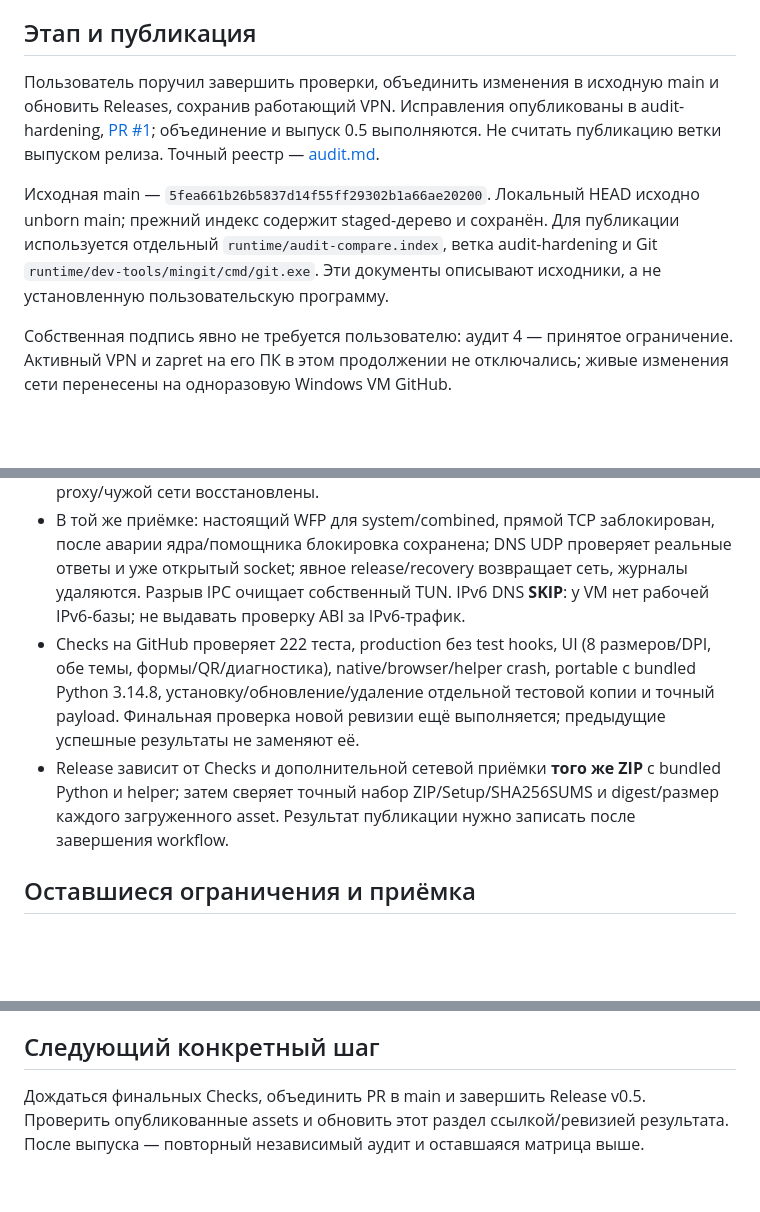
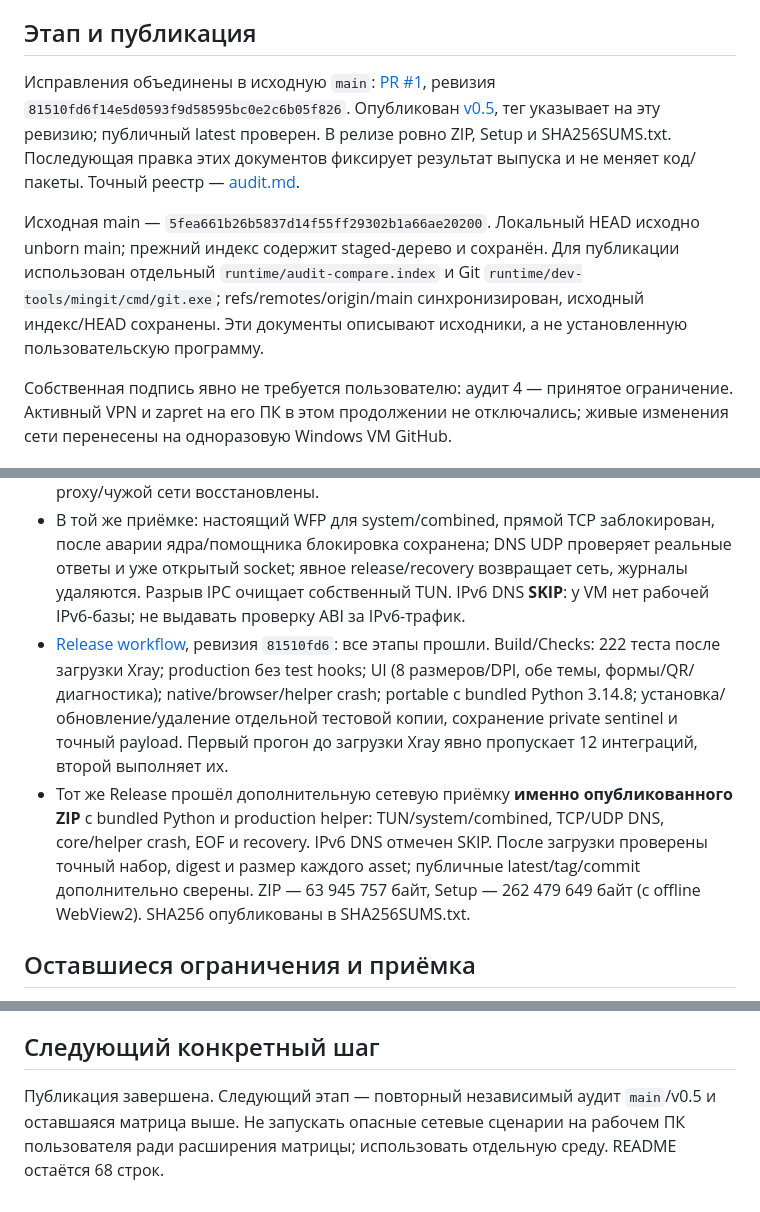
Before and after one commit to MaimeD666/Yukiwire-client, a Markdown page: docs/context/state.md, 3 parts joined by grey strips. GitHub-like rendering; blank space fills up the shorter version.

Commit message:
Record verified v0.5 release and final audit acceptance results

```diff
--- a/docs/context/state.md
+++ b/docs/context/state.md
@@ -4,9 +4,9 @@
 
 ## Этап и публикация
 
-Пользователь поручил завершить проверки, объединить изменения в исходную main и обновить Releases, сохранив работающий VPN. Исправления опубликованы в audit-hardening, [PR #1](https://github.com/MaimeD666/Yukiwire-client/pull/1); объединение и выпуск 0.5 выполняются. Не считать публикацию ветки выпуском релиза. Точный реестр — [audit.md](audit.md).
+Исправления объединены в исходную `main`: [PR #1](https://github.com/MaimeD666/Yukiwire-client/pull/1), ревизия `81510fd6f14e5d0593f9d58595bc0e2c6b05f826`. Опубликован [v0.5](https://github.com/MaimeD666/Yukiwire-client/releases/tag/v0.5), тег указывает на эту ревизию; публичный latest проверен. В релизе ровно ZIP, Setup и SHA256SUMS.txt. Последующая правка этих документов фиксирует результат выпуска и не меняет код/пакеты. Точный реестр — [audit.md](audit.md).
 
-Исходная main — `5fea661b26b5837d14f55ff29302b1a66ae20200`. Локальный HEAD исходно unborn main; прежний индекс содержит staged-дерево и сохранён. Для публикации используется отдельный `runtime/audit-compare.index`, ветка audit-hardening и Git `runtime/dev-tools/mingit/cmd/git.exe`. Эти документы описывают исходники, а не установленную пользовательскую программу.
+Исходная main — `5fea661b26b5837d14f55ff29302b1a66ae20200`. Локальный HEAD исходно unborn main; прежний индекс содержит staged-дерево и сохранён. Для публикации использован отдельный `runtime/audit-compare.index` и Git `runtime/dev-tools/mingit/cmd/git.exe`; refs/remotes/origin/main синхронизирован, исходный индекс/HEAD сохранены. Эти документы описывают исходники, а не установленную пользовательскую программу.
 
 Собственная подпись явно не требуется пользователю: аудит 4 — принятое ограничение. Активный VPN и zapret на его ПК в этом продолжении не отключались; живые изменения сети перенесены на одноразовую Windows VM GitHub.
 
@@ -33,8 +33,8 @@
 - Текущее дерево: `python -B -m unittest discover -s tests -v` — **222 теста, OK, exit 0**. Настоящий Xray, local DNS/игровой TCP/UDP, DPAPI/Планировщик/watchdog, native policy, WFP/IP Helper ABI и настоящий duplex pipe. Полный набор имеет внешние эффекты, описанные в testing.md.
 - [Network acceptance](https://github.com/MaimeD666/Yukiwire-client/actions/runs/38889421618), ревизия `a9308c7c007104539500677802e74c6354ab2dd8`: защищённая установка/ACL/хэши, production IPC/prepare/stop/stale serial/EOF; настоящий system, pure TUN и combined; HTTPS с ростом счётчиков соответствующего inbound; снимки proxy/чужой сети восстановлены.
 - В той же приёмке: настоящий WFP для system/combined, прямой TCP заблокирован, после аварии ядра/помощника блокировка сохранена; DNS UDP проверяет реальные ответы и уже открытый socket; явное release/recovery возвращает сеть, журналы удаляются. Разрыв IPC очищает собственный TUN. IPv6 DNS **SKIP**: у VM нет рабочей IPv6-базы; не выдавать проверку ABI за IPv6-трафик.
-- Checks на GitHub проверяет 222 теста, production без test hooks, UI (8 размеров/DPI, обе темы, формы/QR/диагностика), native/browser/helper crash, portable с bundled Python 3.14.8, установку/обновление/удаление отдельной тестовой копии и точный payload. Финальная проверка новой ревизии ещё выполняется; предыдущие успешные результаты не заменяют её.
-- Release зависит от Checks и дополнительной сетевой приёмки **того же ZIP** с bundled Python и helper; затем сверяет точный набор ZIP/Setup/SHA256SUMS и digest/размер каждого загруженного asset. Результат публикации нужно записать после завершения workflow.
+- [Release workflow](https://github.com/MaimeD666/Yukiwire-client/actions/runs/38889909332), ревизия `81510fd6`: все этапы прошли. Build/Checks: 222 теста после загрузки Xray; production без test hooks; UI (8 размеров/DPI, обе темы, формы/QR/диагностика); native/browser/helper crash; portable с bundled Python 3.14.8; установка/обновление/удаление отдельной тестовой копии, сохранение private sentinel и точный payload. Первый прогон до загрузки Xray явно пропускает 12 интеграций, второй выполняет их.
+- Тот же Release прошёл дополнительную сетевую приёмку **именно опубликованного ZIP** с bundled Python и production helper: TUN/system/combined, TCP/UDP DNS, core/helper crash, EOF и recovery. IPv6 DNS отмечен SKIP. После загрузки проверены точный набор, digest и размер каждого asset; публичные latest/tag/commit дополнительно сверены. ZIP — 63 945 757 байт, Setup — 262 479 649 байт (с offline WebView2). SHA256 опубликованы в SHA256SUMS.txt.
 
 ## Оставшиеся ограничения и приёмка
 
@@ -44,4 +44,4 @@
 
 ## Следующий конкретный шаг
 
-Дождаться финальных Checks, объединить PR в main и завершить Release v0.5. Проверить опубликованные assets и обновить этот раздел ссылкой/ревизией результата. После выпуска — повторный независимый аудит и оставшаяся матрица выше.
+Публикация завершена. Следующий этап — повторный независимый аудит `main`/v0.5 и оставшаяся матрица выше. Не запускать опасные сетевые сценарии на рабочем ПК пользователя ради расширения матрицы; использовать отдельную среду. README остаётся 68 строк.
```
Also changed, not shown: docs/context/audit.md (+1 -1 lines).
